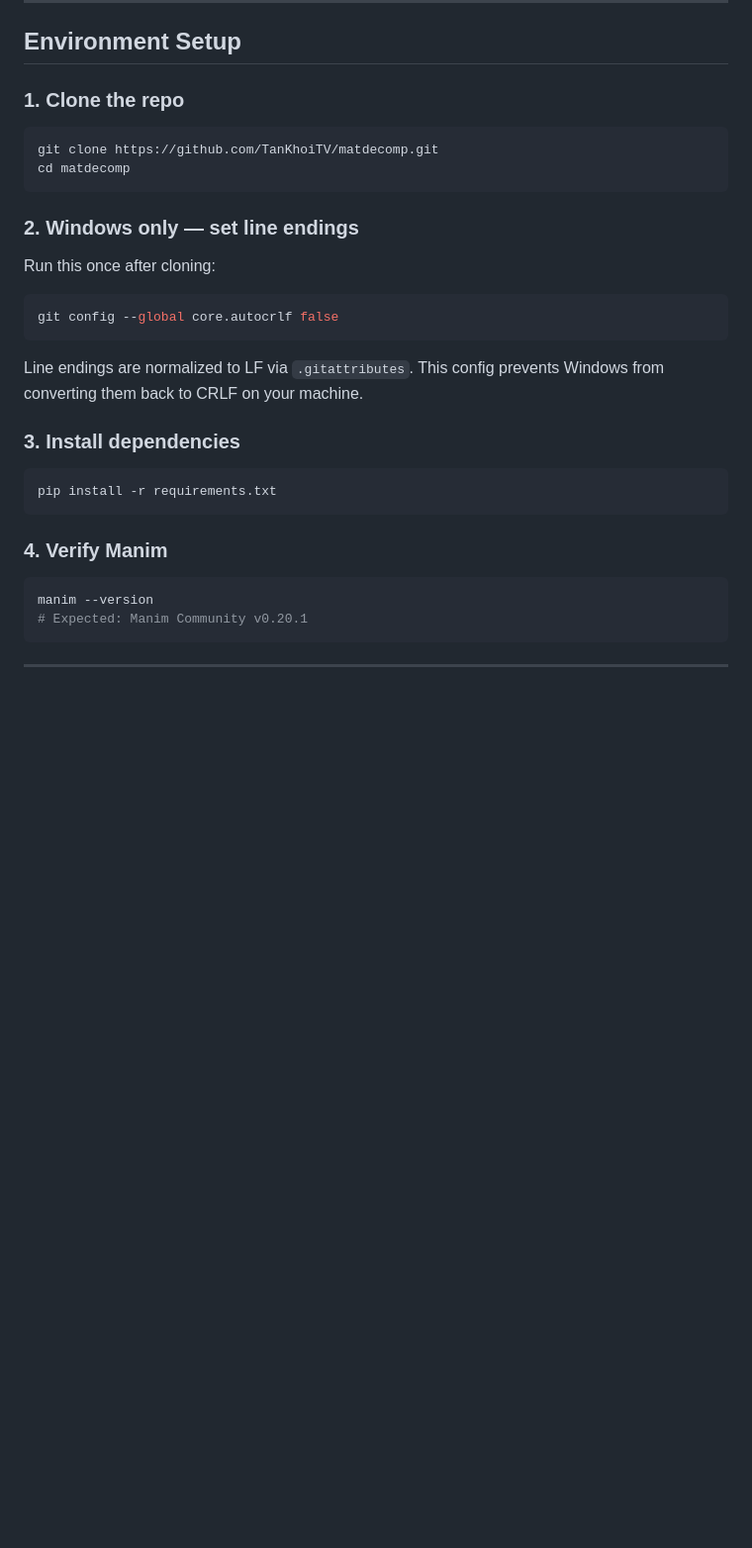
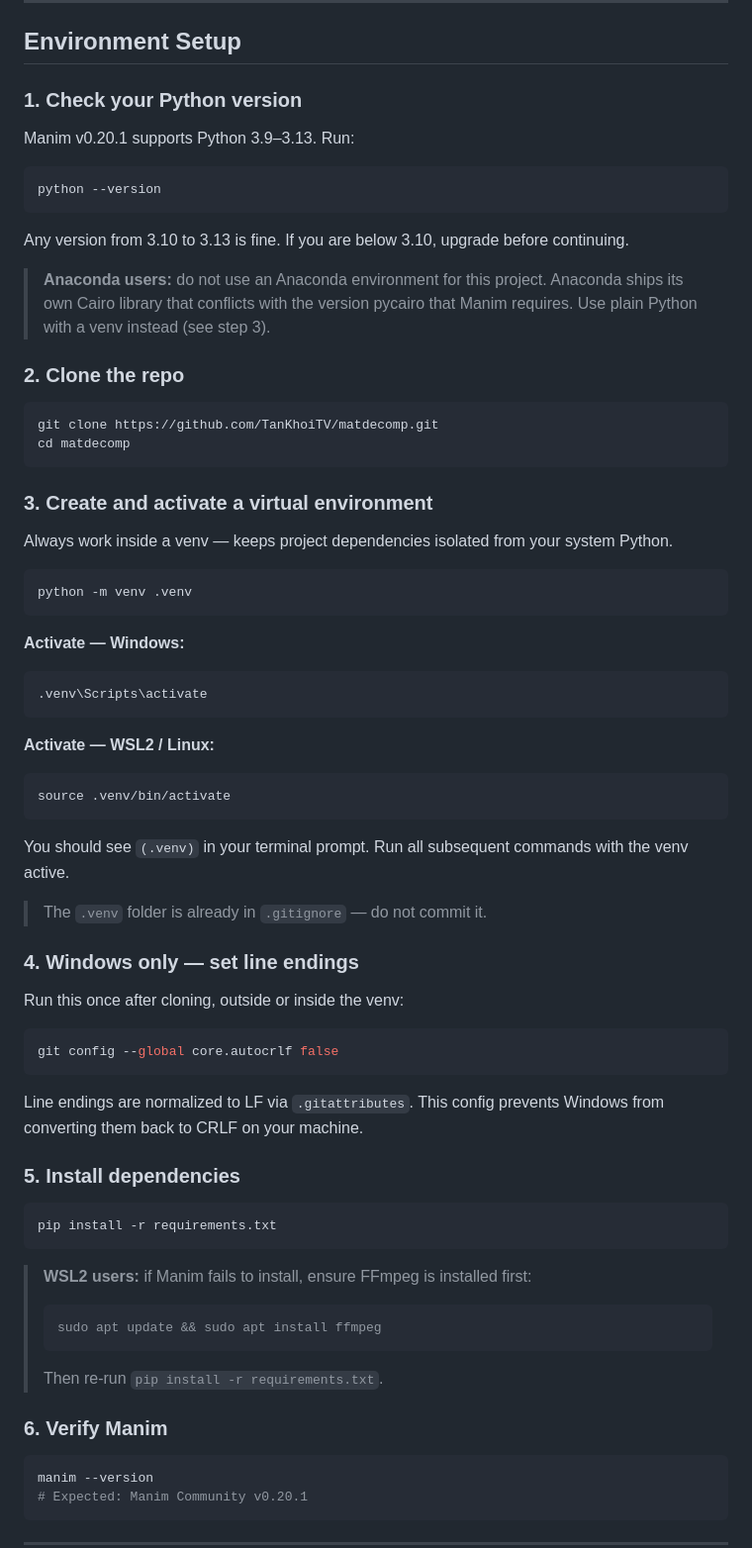
Before and after one commit to TanKhoiTV/matdecomp, a Markdown page: CONTRIBUTING.md, the part around the change. Shown at 99% size. Rendered like a GitHub page; blank space fills up the shorter version.

Commit message:
docs: update CONTRIBUTING.md

````diff
--- a/CONTRIBUTING.md
+++ b/CONTRIBUTING.md
@@ -6,16 +6,49 @@ This document covers everything you need to work on this project without breakin
 
 ## Environment Setup
 
-### 1. Clone the repo
+### 1. Check your Python version
+
+Manim v0.20.1 supports Python 3.9–3.13. Run:
+
+```bash
+python --version
+```
+
+Any version from 3.10 to 3.13 is fine. If you are below 3.10, upgrade before continuing.
+
+> **Anaconda users:** do not use an Anaconda environment for this project. Anaconda ships its own Cairo library that conflicts with the version pycairo that Manim requires. Use plain Python with a venv instead (see step 3).
+
+### 2. Clone the repo
 
 ```bash
 git clone https://github.com/TanKhoiTV/matdecomp.git
 cd matdecomp
 ```
+### 3. Create and activate a virtual environment
 
-### 2. Windows only — set line endings
+Always work inside a venv — keeps project dependencies isolated from your system Python.
 
-Run this once after cloning:
+```bash
+python -m venv .venv
+```
+
+**Activate — Windows:**
+```bash
+.venv\Scripts\activate
+```
+
+**Activate — WSL2 / Linux:**
+```bash
+source .venv/bin/activate
+```
+
+You should see `(.venv)` in your terminal prompt. Run all subsequent commands with the venv active.
+
+> The `.venv` folder is already in `.gitignore` — do not commit it.
+
+### 4. Windows only — set line endings
+
+Run this once after cloning, outside or inside the venv:
 
 ```bash
 git config --global core.autocrlf false
@@ -23,13 +56,19 @@ git config --global core.autocrlf false
 
 Line endings are normalized to LF via `.gitattributes`. This config prevents Windows from converting them back to CRLF on your machine.
 
-### 3. Install dependencies
+### 5. Install dependencies
 
 ```bash
 pip install -r requirements.txt
 ```
 
-### 4. Verify Manim
+> **WSL2 users:** if Manim fails to install, ensure FFmpeg is installed first:
+> ```bash
+> sudo apt update && sudo apt install ffmpeg
+> ```
+> Then re-run `pip install -r requirements.txt`.
+
+### 6. Verify Manim
 
 ```bash
 manim --version
````
